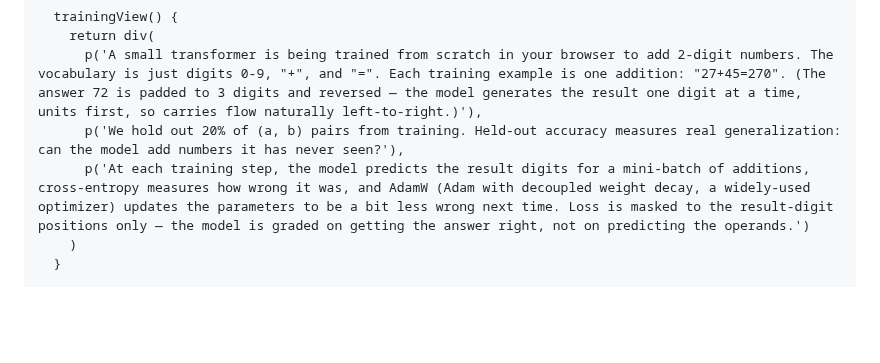
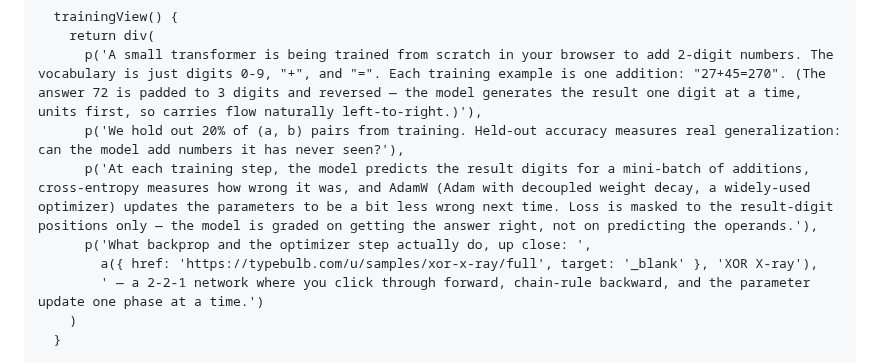
Before and after one commit to typebulb/tensorgrad, a Markdown page: typebulbs/transformer.bulb.md, the part around the change. GitHub-like rendering; blank space fills up the shorter version.

Commit message:
typebulbs/transformer: link XOR x-ray from training tab
- Add cross-link to https://typebulb.com/u/samples/xor-x-ray/full after the AdamW paragraph; XOR bulb unpacks what backprop + the optimizer step actually do, one phase at a time.

Co-Authored-By: Claude Opus 4.7 (1M context) <noreply@anthropic.com>

```diff
--- a/typebulbs/transformer.bulb.md
+++ b/typebulbs/transformer.bulb.md
@@ -2102,7 +2102,10 @@ class ExplainerPanel extends Component {
     return div(
       p('A small transformer is being trained from scratch in your browser to add 2-digit numbers. The vocabulary is just digits 0-9, "+", and "=". Each training example is one addition: "27+45=270". (The answer 72 is padded to 3 digits and reversed — the model generates the result one digit at a time, units first, so carries flow naturally left-to-right.)'),
       p('We hold out 20% of (a, b) pairs from training. Held-out accuracy measures real generalization: can the model add numbers it has never seen?'),
-      p('At each training step, the model predicts the result digits for a mini-batch of additions, cross-entropy measures how wrong it was, and AdamW (Adam with decoupled weight decay, a widely-used optimizer) updates the parameters to be a bit less wrong next time. Loss is masked to the result-digit positions only — the model is graded on getting the answer right, not on predicting the operands.')
+      p('At each training step, the model predicts the result digits for a mini-batch of additions, cross-entropy measures how wrong it was, and AdamW (Adam with decoupled weight decay, a widely-used optimizer) updates the parameters to be a bit less wrong next time. Loss is masked to the result-digit positions only — the model is graded on getting the answer right, not on predicting the operands.'),
+      p('What backprop and the optimizer step actually do, up close: ',
+        a({ href: 'https://typebulb.com/u/samples/xor-x-ray/full', target: '_blank' }, 'XOR X-ray'),
+        ' — a 2-2-1 network where you click through forward, chain-rule backward, and the parameter update one phase at a time.')
     )
   }
 
```
